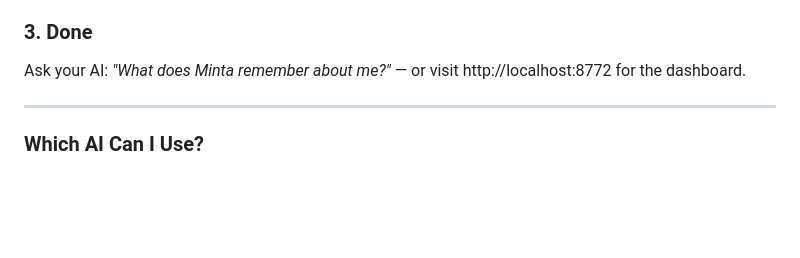
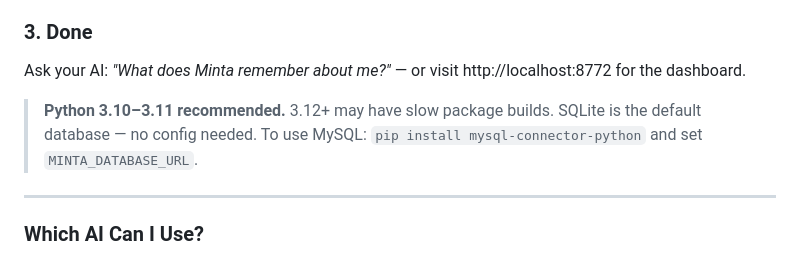
Before and after one commit to xinchen03/minta, a Markdown page: README.md, the part around the change. Rendered like a GitHub page; blank space fills up the shorter version.

Commit message:
Add Python version note and MySQL optional install hint

```diff
--- a/README.md
+++ b/README.md
@@ -104,6 +104,8 @@ Close and reopen Claude Code (or Cursor / Codex / VS Code). It auto-connects to
 ### 3. Done
 
 Ask your AI: *"What does Minta remember about me?"* — or visit http://localhost:8772 for the dashboard.
+
+> **Python 3.10–3.11 recommended.** 3.12+ may have slow package builds. SQLite is the default database — no config needed. To use MySQL: `pip install mysql-connector-python` and set `MINTA_DATABASE_URL`.
 
 ---
 
```
